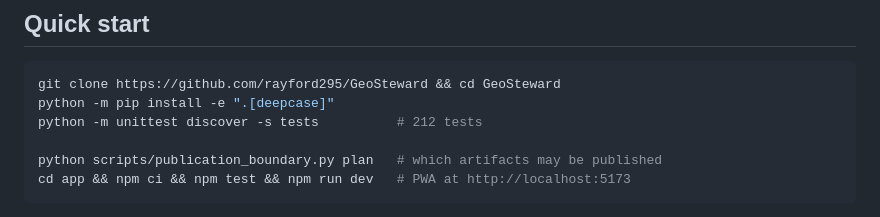
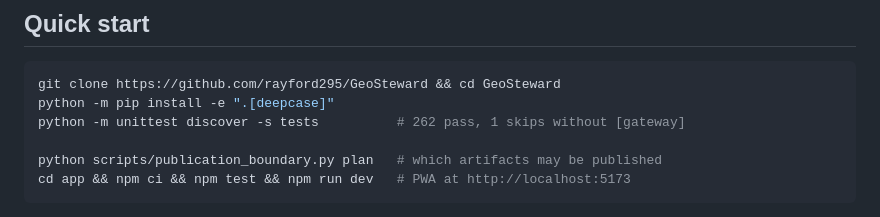
Before and after one commit to rayford295/ray-resilience, a Markdown page: README.md, the part around the change. Rendered like a GitHub page.

````diff
--- a/README.md
+++ b/README.md
@@ -110,7 +110,7 @@ findings.
 ```bash
 git clone https://github.com/rayford295/GeoSteward && cd GeoSteward
 python -m pip install -e ".[deepcase]"
-python -m unittest discover -s tests          # 212 tests
+python -m unittest discover -s tests          # 262 pass, 1 skips without [gateway]
 
 python scripts/publication_boundary.py plan   # which artifacts may be published
 cd app && npm ci && npm test && npm run dev   # PWA at http://localhost:5173
````
Also changed, not shown: docs/STATUS.md (+3 -1 lines), docs/manual/10-getting-started.md (+26 -15 lines).
